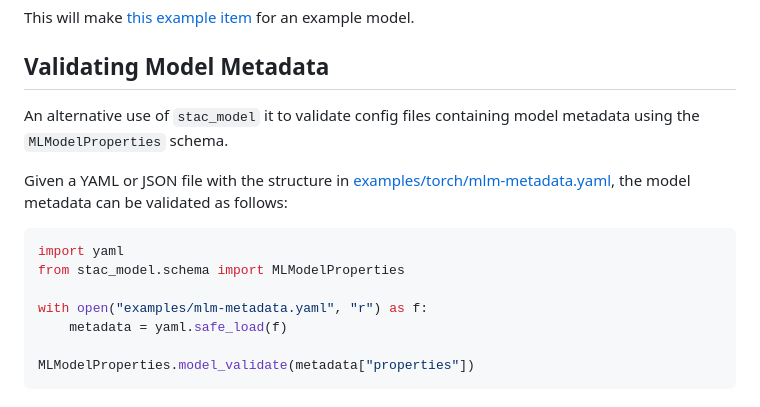
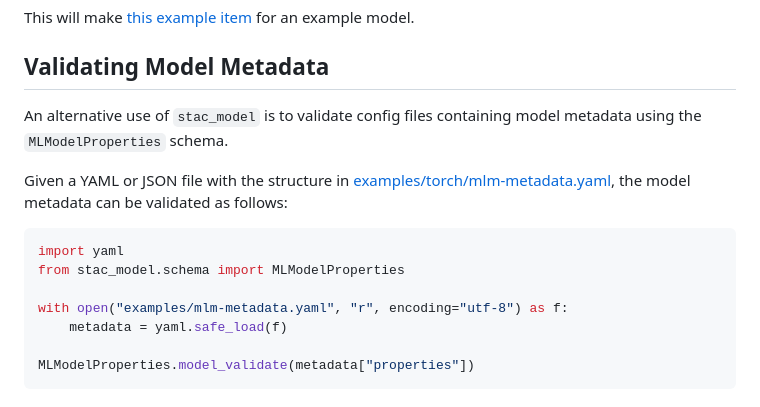
Before and after one commit to stac-extensions/mlm, a Markdown page: README_STAC_MODEL.md, the part around the change. Drawn GitHub-style.

Commit message:
fix mlm validation example in README_STAC_MODEL.md

```diff
--- a/README_STAC_MODEL.md
+++ b/README_STAC_MODEL.md
@@ -51,7 +51,7 @@ This will make [this example item](./examples/item_basic.json) for an example mo
 
 ## Validating Model Metadata
 
-An alternative use of `stac_model` it to validate config files containing model metadata using the `MLModelProperties` schema.
+An alternative use of `stac_model` is to validate config files containing model metadata using the `MLModelProperties` schema.
 
 Given a YAML or JSON file with the structure in [examples/torch/mlm-metadata.yaml](./examples/torch/mlm-metadata.yaml), the model metadata can be validated as follows:
 
@@ -59,7 +59,7 @@ Given a YAML or JSON file with the structure in [examples/torch/mlm-metadata.yam
 import yaml
 from stac_model.schema import MLModelProperties
 
-with open("examples/mlm-metadata.yaml", "r") as f:
+with open("examples/mlm-metadata.yaml", "r", encoding="utf-8") as f:
     metadata = yaml.safe_load(f)
 
 MLModelProperties.model_validate(metadata["properties"])
```
